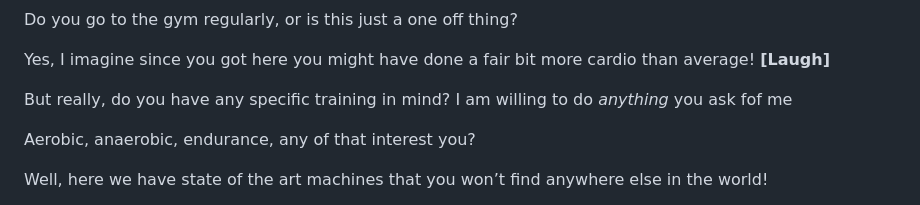
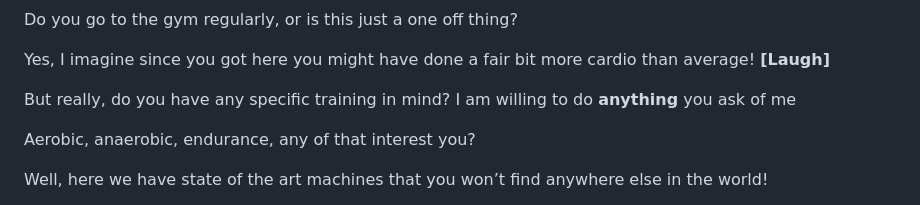
Before and after one commit to scriptweaver1/site, a Markdown page: scripts/bunny-gym.md, the part around the change. GitHub-like rendering.

```diff
--- a/scripts/bunny-gym.md
+++ b/scripts/bunny-gym.md
@@ -13,7 +13,7 @@ Do you go to the gym regularly, or is this just a one off thing?
 
 Yes, I imagine since you got here you might have done a fair bit more cardio than average! **[Laugh]**
 
-But really, do you have any specific training in mind? I am willing to do *anything* you ask fof me
+But really, do you have any specific training in mind? I am willing to do **anything** you ask of me
 
 Aerobic, anaerobic, endurance, any of that interest you?
 
```
